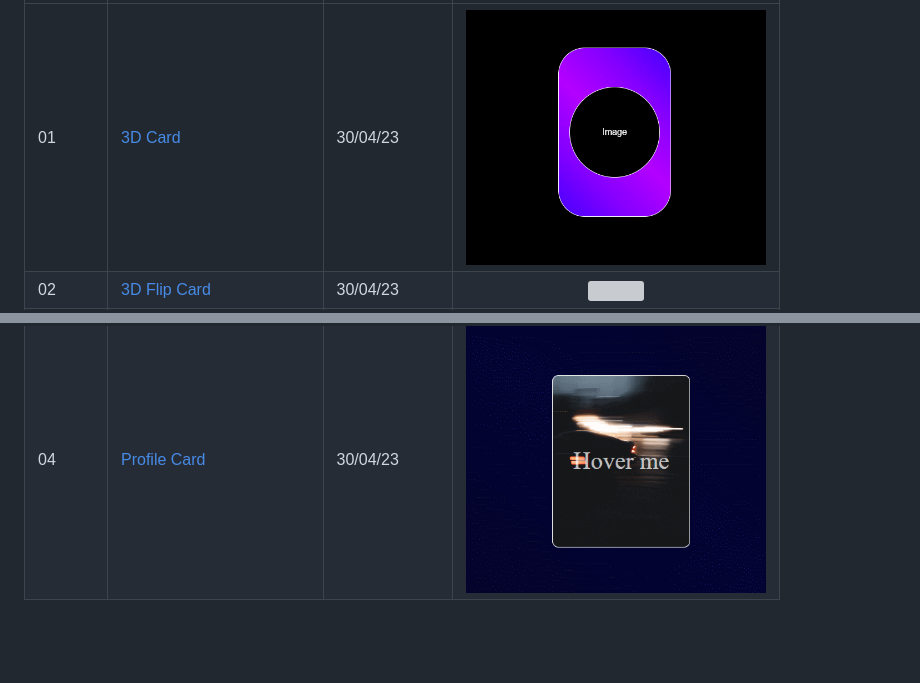
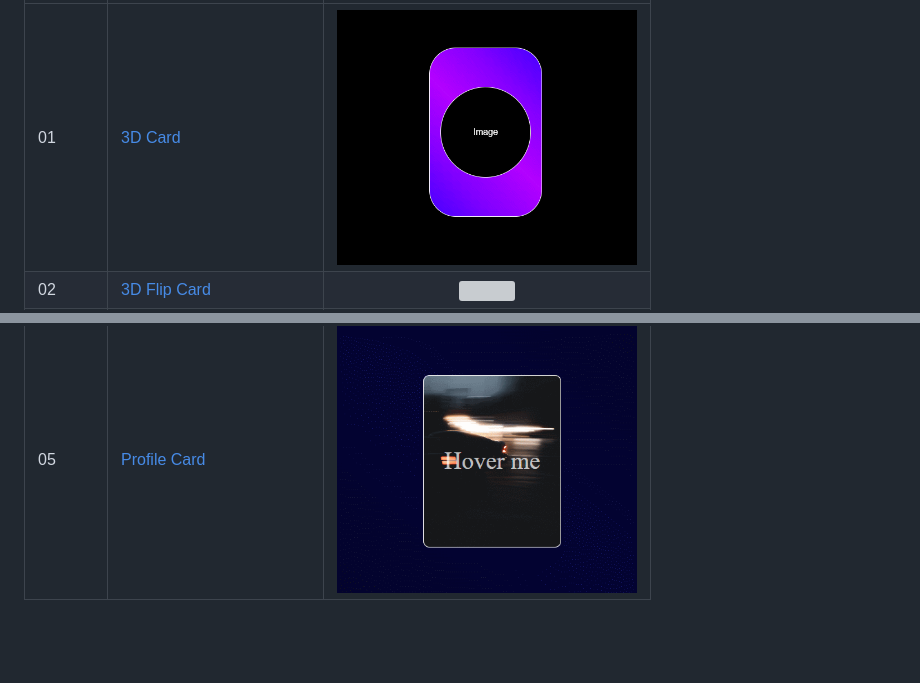
Before and after one commit to BVictorsk/Cards, a Markdown page: README.md, 2 parts joined by grey strips. Drawn GitHub-style; grey boxes are pictures that could not be loaded.

```diff
--- a/README.md
+++ b/README.md
@@ -43,13 +35,11 @@
             <tr>
                 <td>01</td>
                 <td><a href="https://github.com/BVictorsk/Cards/tree/main/3D_Card" target="_blank">3D Card </a></td>
-                <td>30/04/23</td>
                 <td align="center"><img width="300px" src="3D_Card/assets/3dCard.gif" /></td>
             </tr>
             <tr>
                 <td>02</td>
                 <td><a href="https://github.com/BVictorsk/Cards/tree/main/3D_Flip_Card" target="_blank">3D Flip Card</a></td>
-                <td>30/04/23</td>
                 <td align="center"><img width="300px" src="3D_Flip_Card/assets/Flip.gif" /></td>
             </tr>
             <tr>
@@ -59,9 +53,8 @@
                 <td align="center"><img width="300px" src="cyberpunk/assets/cyber.gif" /></td>
             </tr>
             <tr>
-                <td>04</td>
+                <td>05</td>
                 <td><a href="https://github.com/BVictorsk/Cards/tree/main/profile_Card" target="_blank">Profile Card</a></td>
-                <td>30/04/23</td>
                 <td align="center"><img width="300px" src="profile_Card/assets/profile.gif" /></td>
             </tr>
         </tbody>
```
Also changed, not shown: other parts of README.md (+5 -9 lines), credit_Card/README.md (+6 -0 lines), credit_Card/assets/Credit.PNG (added), credit_Card/assets/profile.gif (deleted), 5 other files.
